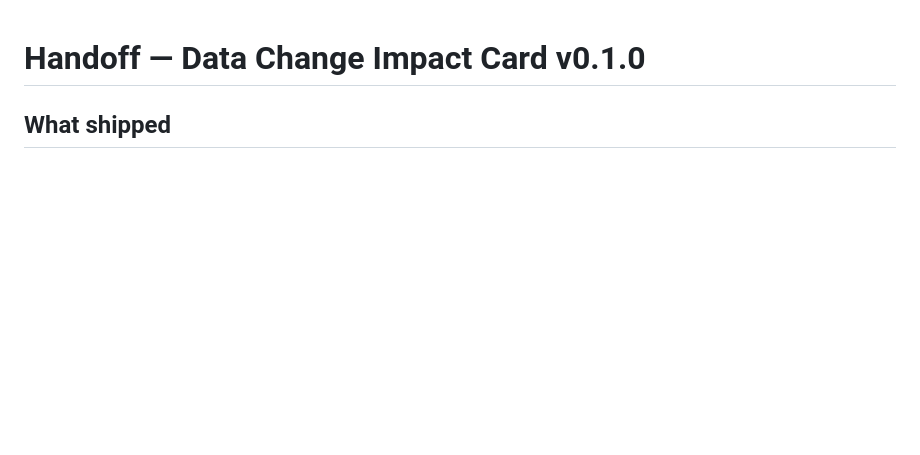
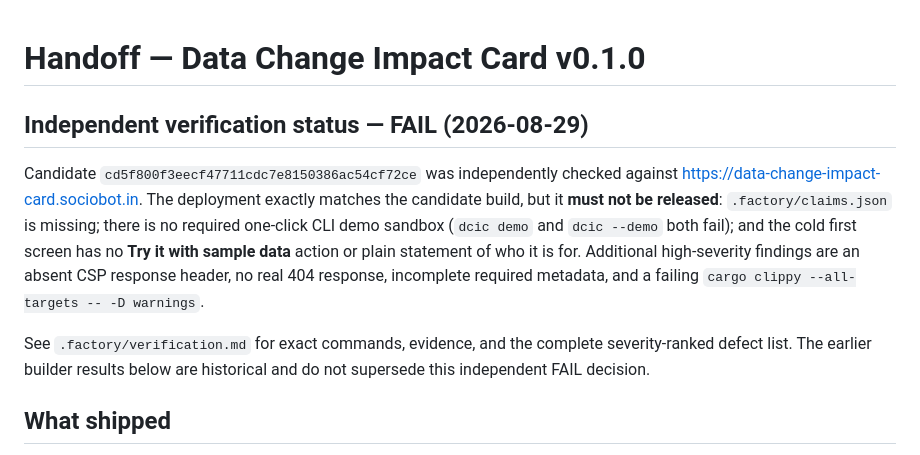
Before and after one commit to B-Divyesh/sf-data-change-impact-card, a Markdown page: .factory/handoff.md, the part around the change. GitHub-like rendering; blank space fills up the shorter version.

Commit message:
docs: record independent verification failure

```diff
--- a/.factory/handoff.md
+++ b/.factory/handoff.md
@@ -1,4 +1,19 @@
 # Handoff — Data Change Impact Card v0.1.0
+
+## Independent verification status — FAIL (2026-08-29)
+
+Candidate `cd5f800f3eecf47711cdc7e8150386ac54cf72ce` was independently checked
+against <https://data-change-impact-card.sociobot.in>. The deployment exactly
+matches the candidate build, but it **must not be released**: `.factory/claims.json`
+is missing; there is no required one-click CLI demo sandbox (`dcic demo` and
+`dcic --demo` both fail); and the cold first screen has no **Try it with sample
+data** action or plain statement of who it is for. Additional high-severity
+findings are an absent CSP response header, no real 404 response, incomplete
+required metadata, and a failing `cargo clippy --all-targets -- -D warnings`.
+
+See `.factory/verification.md` for exact commands, evidence, and the complete
+severity-ranked defect list. The earlier builder results below are historical
+and do not supersede this independent FAIL decision.
 
 ## What shipped
 
```
Also changed, not shown: .factory/verification.md (added, +124 -0 lines).
